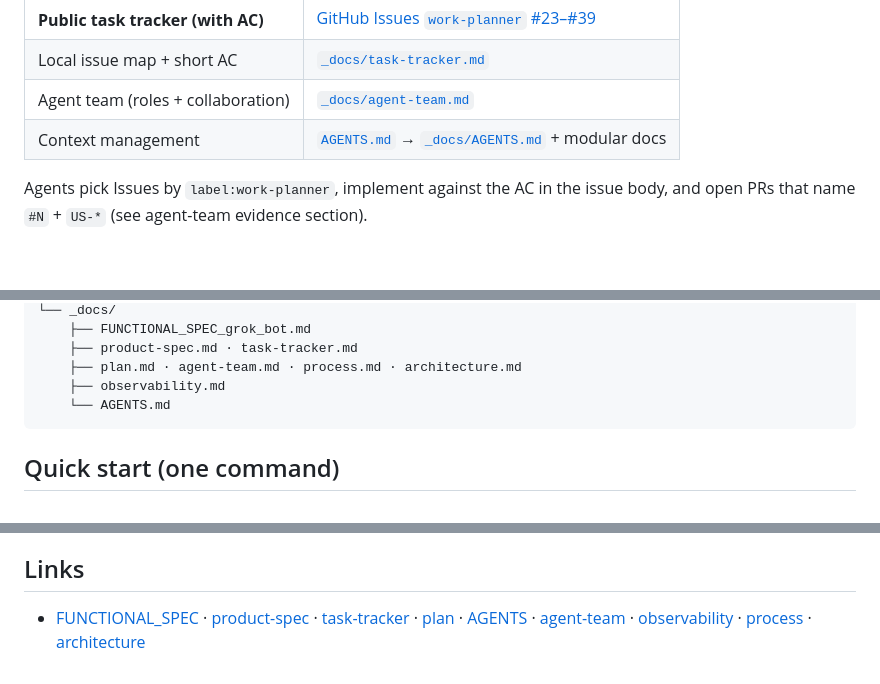
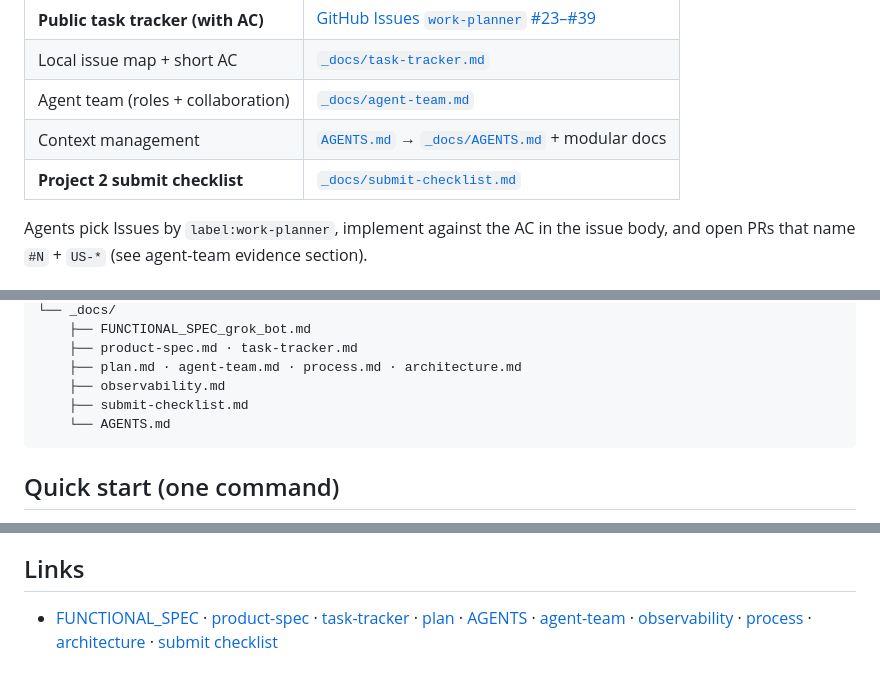
Before and after one commit to asvnphanindra/2026_AIDevToolsZoomCamp, a Markdown page: project/README.md, 3 parts joined by grey strips. Rendered like a GitHub page; blank space fills up the shorter version.

Commit message:
Add Project 2 submit checklist for Work Planner.
Short platform fields (repo URL, 7-char master tip, name, deadline, peer reviews) plus README/_docs links; Hosting stays optional after submit.

````diff
--- a/project/README.md
+++ b/project/README.md
@@ -52,6 +52,7 @@ Phase 2 US-* (break-down/roll-up, digests, push, PNG export, schedule import UI)
 | Local issue map + short AC | [`_docs/task-tracker.md`](_docs/task-tracker.md) |
 | Agent team (roles + collaboration) | [`_docs/agent-team.md`](_docs/agent-team.md) |
 | Context management | [`AGENTS.md`](AGENTS.md) → [`_docs/AGENTS.md`](_docs/AGENTS.md) + modular docs |
+| **Project 2 submit checklist** | [`_docs/submit-checklist.md`](_docs/submit-checklist.md) |
 
 Agents pick Issues by `label:work-planner`, implement against the AC in the issue body, and open PRs that name `#N` + `US-*` (see agent-team evidence section).
 
@@ -109,6 +110,7 @@ project/
     ├── product-spec.md · task-tracker.md
     ├── plan.md · agent-team.md · process.md · architecture.md
     ├── observability.md
+    ├── submit-checklist.md
     └── AGENTS.md
 ```
 
@@ -225,4 +227,4 @@ Alert **`DemoSeedUnavailable`**: Try demo seed path broken for users. On-call cl
 
 ## Links
 
-- [FUNCTIONAL_SPEC](_docs/FUNCTIONAL_SPEC_grok_bot.md) · [product-spec](_docs/product-spec.md) · [task-tracker](_docs/task-tracker.md) · [plan](_docs/plan.md) · [AGENTS](_docs/AGENTS.md) · [agent-team](_docs/agent-team.md) · [observability](_docs/observability.md) · [process](_docs/process.md) · [architecture](_docs/architecture.md)
+- [FUNCTIONAL_SPEC](_docs/FUNCTIONAL_SPEC_grok_bot.md) · [product-spec](_docs/product-spec.md) · [task-tracker](_docs/task-tracker.md) · [plan](_docs/plan.md) · [AGENTS](_docs/AGENTS.md) · [agent-team](_docs/agent-team.md) · [observability](_docs/observability.md) · [process](_docs/process.md) · [architecture](_docs/architecture.md) · [submit checklist](_docs/submit-checklist.md)
````
Also changed, not shown: project/_docs/AGENTS.md (+2 -0 lines), project/_docs/submit-checklist.md (added, +16 -0 lines).
